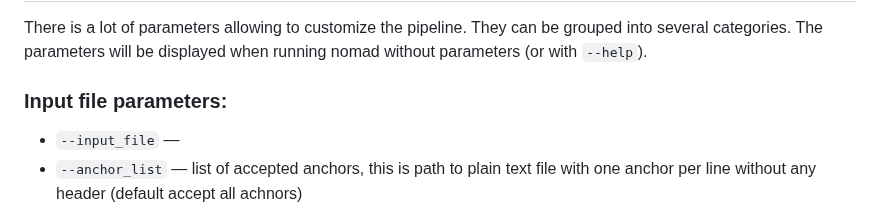
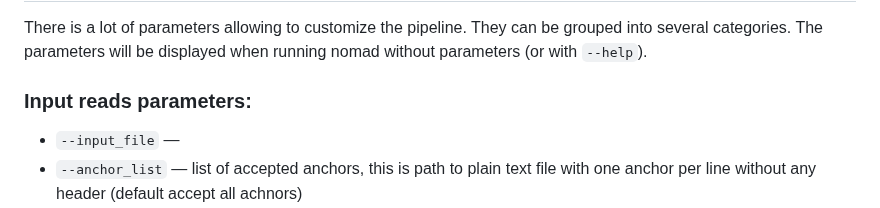
Before and after one commit to refresh-bio/SPLASH, a Markdown page: README.md, the part around the change. GitHub-like rendering.

```diff
--- a/README.md
+++ b/README.md
@@ -59,7 +59,7 @@ The second file contains only anchors whose corrected p-value is below 0.05.
 There is a lot of parameters allowing to customize the pipeline. They can be grouped into several categories.
 The parameters will be displayed when running nomad without parameters (or with `--help`).
 
-### Input file parameters:
+### Input reads parameters:
 * `--input_file` &mdash;
 * `--anchor_list` &mdash; list of accepted anchors, this is path to plain text file with one anchor per line without any header (default accept all achnors)
 * `--anchor_len` &mdash; anchor length (default: 27)
```
